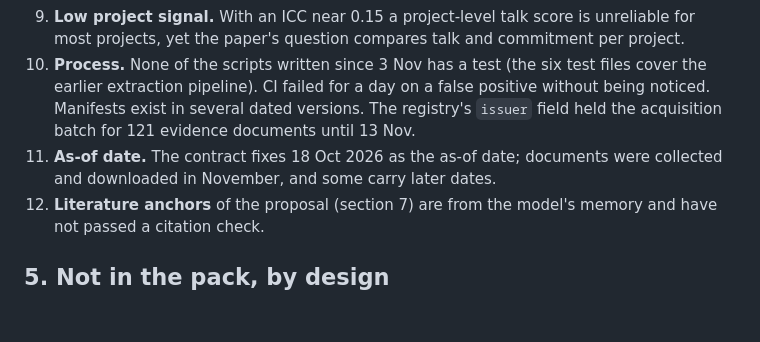
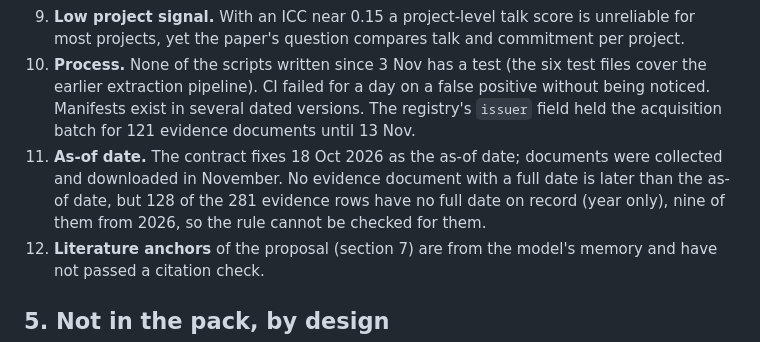
Before and after one commit to BokMartin/cbdc-dataset-v11, a Markdown page: docs/audits/AUDIT_BRIEF_2026-11-13.md, the part around the change. Drawn GitHub-style; blank space fills up the shorter version.

Commit message:
Audit brief: as-of date weakness stated as checked (128 of 281 evidence rows carry a year only)
Co-Authored-By: Claude Fable 5.2 <noreply@anthropic.com>
Claude-Session: https://claude.ai/code/session_01QxeKyMaKLruFZ19pKS7CcD

```diff
--- a/docs/audits/AUDIT_BRIEF_2026-11-13.md
+++ b/docs/audits/AUDIT_BRIEF_2026-11-13.md
@@ -48,7 +48,7 @@ Author decisions: the translation policy (all non-English evidence is translated
 8. **Exposure.** Coding 400 units from 42 projects shows the authors source sentences of projects for which they are later supposed to code F-cells blind (`docs/PROCESS_v12.md` step 19, `EXPOSURE_LEDGER.md`). They see no model output, but they are no longer naive about those texts.
 9. **Low project signal.** With an ICC near 0.15 a project-level talk score is unreliable for most projects, yet the paper's question compares talk and commitment per project.
 10. **Process.** None of the scripts written since 3 Nov has a test (the six test files cover the earlier extraction pipeline). CI failed for a day on a false positive without being noticed. Manifests exist in several dated versions. The registry's `issuer` field held the acquisition batch for 121 evidence documents until 13 Nov.
-11. **As-of date.** The contract fixes 18 Oct 2026 as the as-of date; documents were collected and downloaded in November, and some carry later dates.
+11. **As-of date.** The contract fixes 18 Oct 2026 as the as-of date; documents were collected and downloaded in November. No evidence document with a full date is later than the as-of date, but 128 of the 281 evidence rows have no full date on record (year only), nine of them from 2026, so the rule cannot be checked for them.
 12. **Literature anchors** of the proposal (section 7) are from the model's memory and have not passed a citation check.
 
 ## 5. Not in the pack, by design
```
